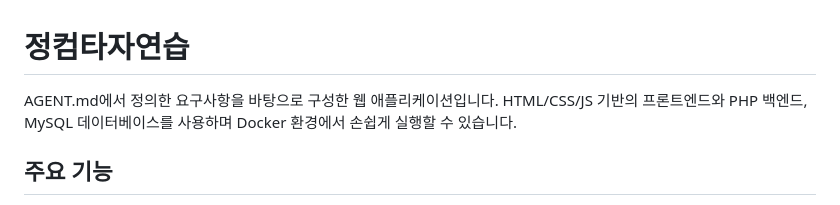
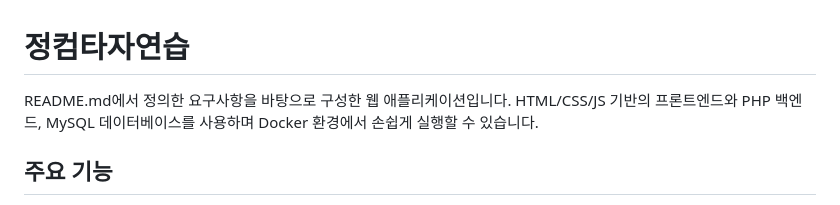
Before and after one commit to nitally0715/2-2_WebTermProject, a Markdown page: Project/SCHEMA.md, the part around the change. GitHub-like rendering.

Commit message:
Update reference from AGENT.md to README.md

```diff
--- a/Project/SCHEMA.md
+++ b/Project/SCHEMA.md
@@ -1,6 +1,6 @@
 # 정컴타자연습
 
-AGENT.md에서 정의한 요구사항을 바탕으로 구성한 웹 애플리케이션입니다. HTML/CSS/JS 기반의 프론트엔드와 PHP 백엔드, MySQL 데이터베이스를 사용하며 Docker 환경에서 손쉽게 실행할 수 있습니다.
+README.md에서 정의한 요구사항을 바탕으로 구성한 웹 애플리케이션입니다. HTML/CSS/JS 기반의 프론트엔드와 PHP 백엔드, MySQL 데이터베이스를 사용하며 Docker 환경에서 손쉽게 실행할 수 있습니다.
 
 ## 주요 기능
 - **로그인 / 회원가입**: 세션 기반 인증, 비밀번호 해시 저장.
```
